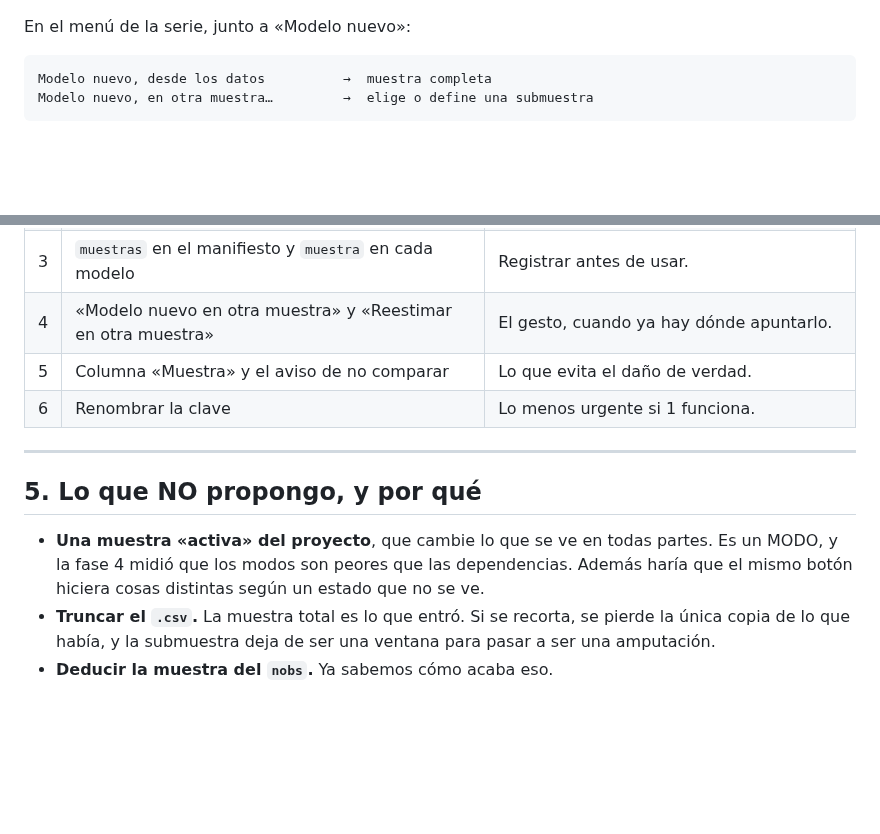
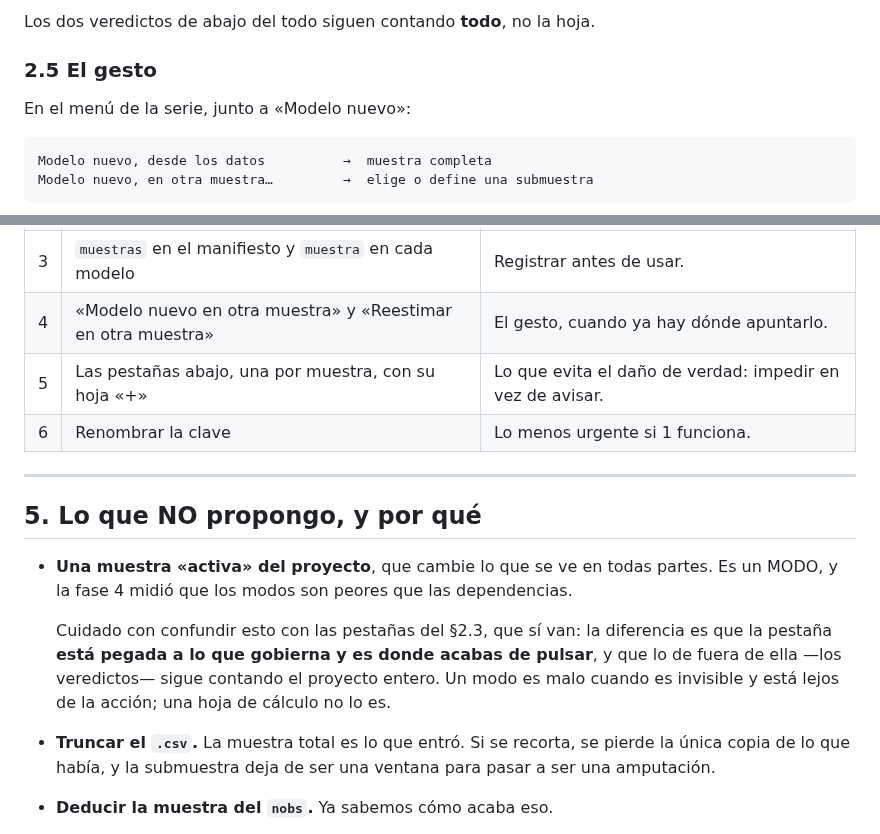
Before and after one commit to davidesg/atsw-gui, a Markdown page: docs/DISENO-muestras.md, 2 parts joined by grey strips. GitHub-like rendering; blank space fills up the shorter version.

```diff
--- a/docs/DISENO-muestras.md
+++ b/docs/DISENO-muestras.md
@@ -134,3 +216,6 @@ ser un descuido invisible.
+Los dos veredictos de abajo del todo siguen contando **todo**, no la hoja.
+
+### 2.5 El gesto
 
 En el menú de la serie, junto a «Modelo nuevo»:
 
@@ -203,7 +288,7 @@ casi gratis una vez que esto esté, pero **no es parte de esta propuesta**.
 | 2 | `datos.csv` al importar, y `m00.inp` generado de él | Es el cambio de dueño. Todo lo demás lo necesita. |
 | 3 | `muestras` en el manifiesto y `muestra` en cada modelo | Registrar antes de usar. |
 | 4 | «Modelo nuevo en otra muestra» y «Reestimar en otra muestra» | El gesto, cuando ya hay dónde apuntarlo. |
-| 5 | Columna «Muestra» y el aviso de no comparar | Lo que evita el daño de verdad. |
+| 5 | Las pestañas abajo, una por muestra, con su hoja «+» | Lo que evita el daño de verdad: impedir en vez de avisar. |
 | 6 | Renombrar la clave | Lo menos urgente si 1 funciona. |
 
 ---
@@ -212,8 +297,13 @@ casi gratis una vez que esto esté, pero **no es parte de esta propuesta**.
 
 - **Una muestra «activa» del proyecto**, que cambie lo que se ve en todas
   partes. Es un MODO, y la fase 4 midió que los modos son peores que las
-  dependencias. Además haría que el mismo botón hiciera cosas distintas según
-  un estado que no se ve.
+  dependencias.
+
+  Cuidado con confundir esto con las pestañas del §2.3, que sí van: la
+  diferencia es que la pestaña **está pegada a lo que gobierna y es donde
+  acabas de pulsar**, y que lo de fuera de ella —los veredictos— sigue
+  contando el proyecto entero. Un modo es malo cuando es invisible y está
+  lejos de la acción; una hoja de cálculo no lo es.
 - **Truncar el `.csv`.** La muestra total es lo que entró. Si se recorta, se
   pierde la única copia de lo que había, y la submuestra deja de ser una
   ventana para pasar a ser una amputación.
```
Also changed, not shown: other parts of docs/DISENO-muestras.md (+87 -5 lines).
